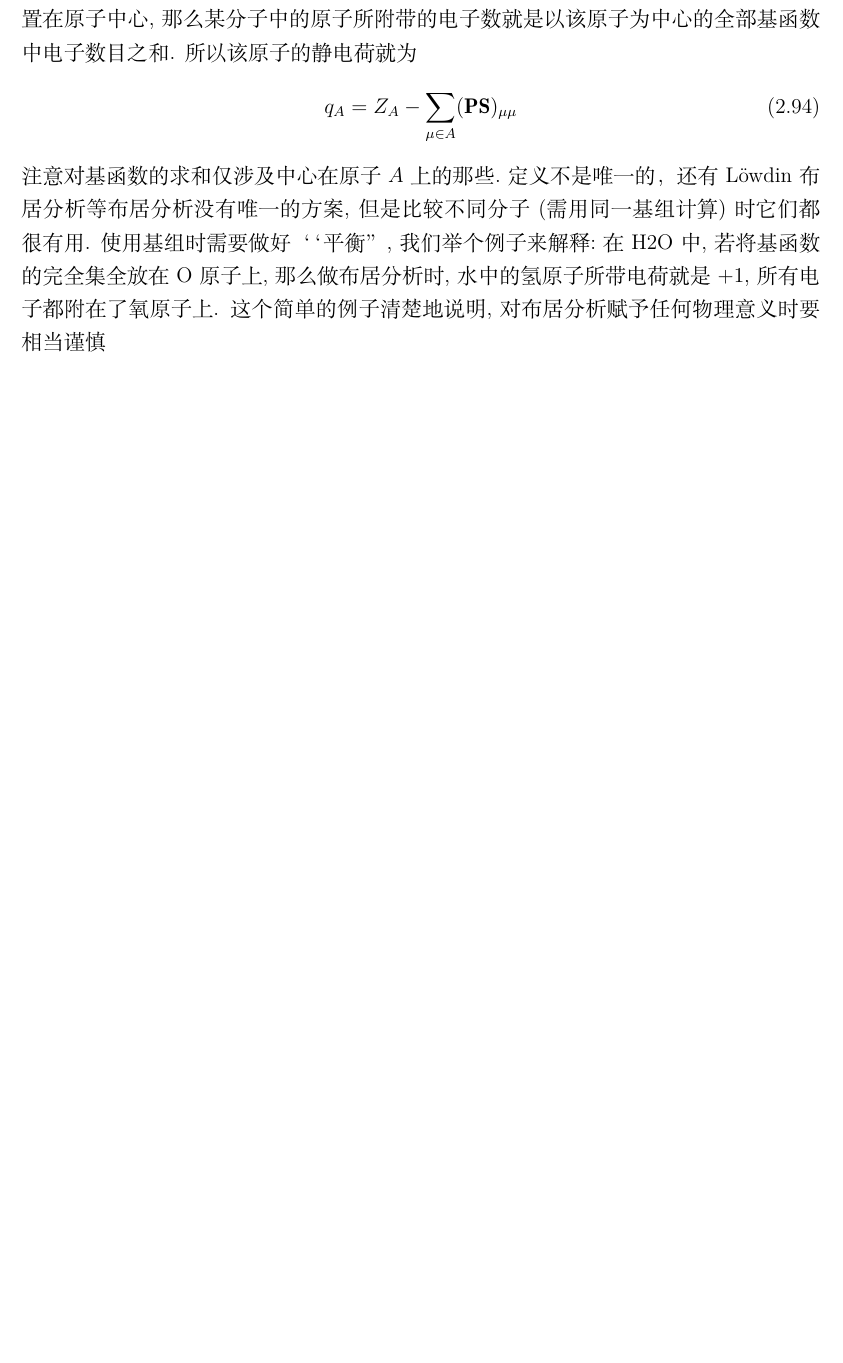
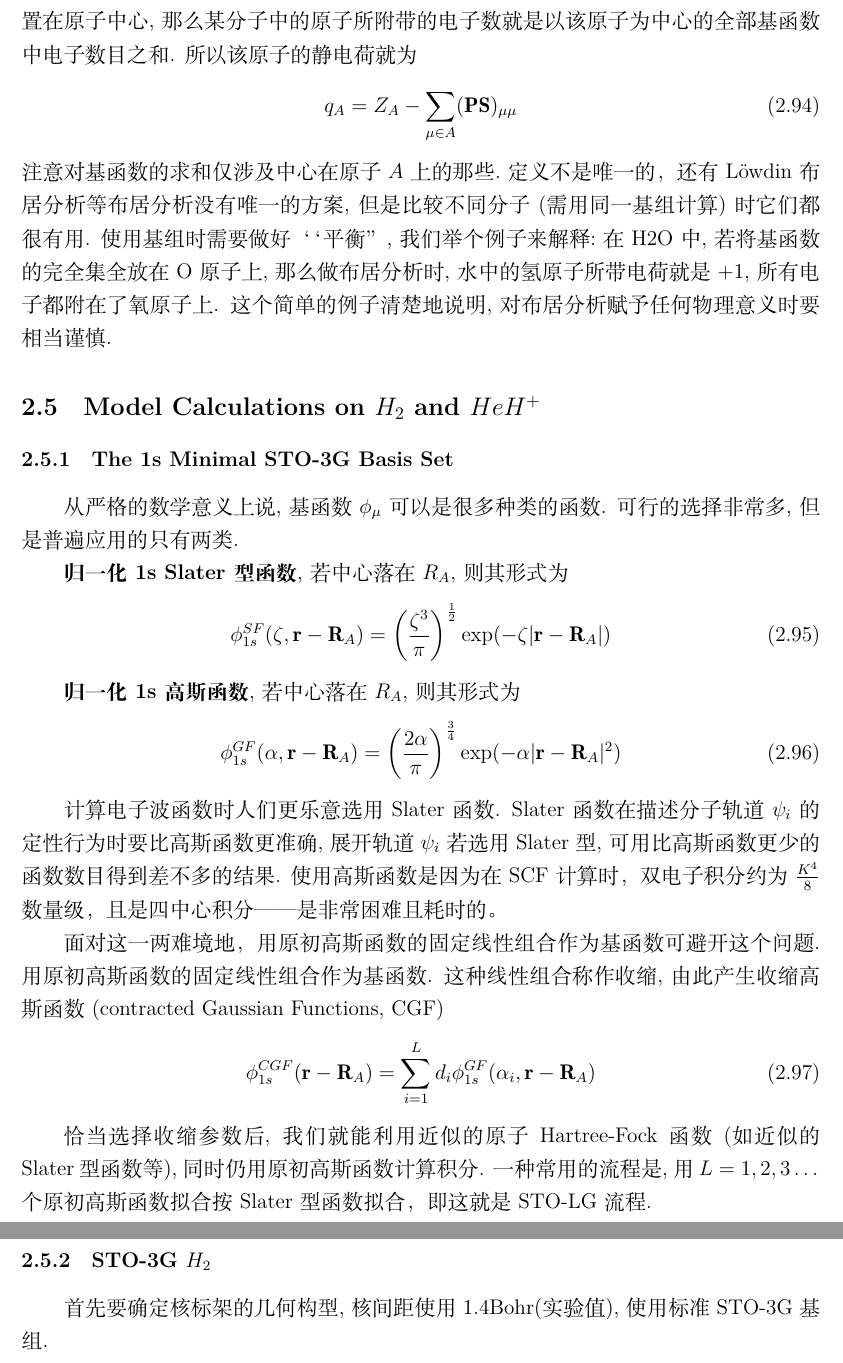
Before and after one commit to Chuying6/Notes-on-Szabo, a LaTeX document (Notes on Szabo.tex): part of page 33 of 33 before the commit and two parts of pages 33 and 34 of 34 after it, the two joined at a grey line, cut so that both start at the same text, the shorter picture padded with empty space. Compiled offline with XeLaTeX.

Commit message:
20260530 摆烂了

```diff
--- a/Notes on Szabo.tex
+++ b/Notes on Szabo.tex
@@ -1500,5 +1500,35 @@ Roothaan 方程是非线性的,所以需要迭代求解. 而在每步求解需
 布居分析没有唯一的方案, 但是比较不同分子(需用同一基组计算)时它们都很有 用.
 使用基组时需要做好 ‘‘平衡”, 我们举个例子来解释:在 H2O 中,若将基函数的完 全集全放在 O 原子上,
 那么做布居分析时, 水中的氢原子所带电荷就是 +1, 所有电子都附在了氧原子上.
-这个简单的例子清楚地说明, 对布居分析赋予任何物理意义时要相当谨慎
+这个简单的例子清楚地说明, 对布居分析赋予任何物理意义时要相当谨慎.
+\subsection{Model Calculations on $H_2$ and $HeH^+$}
+\subsubsection{The 1s Minimal STO-3G Basis Set}
+从严格的数学意义上说, 基函数$\phi_{\mu}$可以是很多种类的函数. 可行的选择非常多,
+但 是普遍应用的只有两类.
+
+\textbf{归一化 1s Slater 型函数}, 若中心落在 $R_A$, 则其形式为
+\begin{equation}
+  \phi_{1s}^{SF}(\zeta,\mathbf{r}-\mathbf{R}_A)=\left(\frac{\zeta^3}{\pi}\right)^{\frac{1}{2}}\exp(-\zeta|\mathbf{r}-\mathbf{R}_A|)
+\end{equation}
+
+\textbf{归一化 1s 高斯函数}, 若中心落在 $R_A$, 则其形式为
+\begin{equation}
+  \phi_{1s}^{GF}(\alpha,\mathbf{r}-\mathbf{R}_A)=\left(\frac{2\alpha}{\pi}\right)^{\frac{3}{4}}\exp(-\alpha|\mathbf{r}-\mathbf{R}_A|^2)
+\end{equation}
+
+计算电子波函数时人们更乐意选用 Slater 函数. Slater 函数在描述分子轨道$\psi_i$的
+定性行为时要比高斯函数更准确, 展开轨道$\psi_i$若选用 Slater 型, 可用比高斯函数更少的函数数目得到差不多的结果.
+使用高斯函数是因为在SCF计算时，双电子积分约为$\frac{K^4}{8}$数量级，且是四中心积分——是非常困难且耗时的。
+
+面对这一两难境地，用原初高斯函数的固定线性组合作为基函数可避开这个问题.
+用原初高斯函数的固定线性组合作为基函数. 这种线性 组合称作收缩, 由此产生收缩高斯函数 (contracted Gaussian Functions, CGF)
+\begin{equation}
+  \phi_{1s}^{CGF}(\mathbf{r}-\mathbf{R}_A)=\sum_{i=1}^L d_i\phi_{1s}^{GF}(\alpha_i,\mathbf{r}-\mathbf{R}_A)
+\end{equation}
+
+
+恰当选择收缩参数后, 我们就能利用近似的原子 Hartree-Fock 函数 (如近似的 Slater 型函数等),
+同时仍用原初高斯函数计算积分. 一种常用的流程是, 用 $L = 1,2,3\dots$ 个 原初高斯函数拟合按 Slater 型函数拟合，即这就是 STO-LG 流程.
+\subsubsection{STO-3G $H_2$}
+首先要确定核标架的几何构型,核间距使用1.4Bohr(实验值),使用标准STO-3G基组.
 \end{document}
```
Also changed, not shown: Notes on Szabo.pdf.
